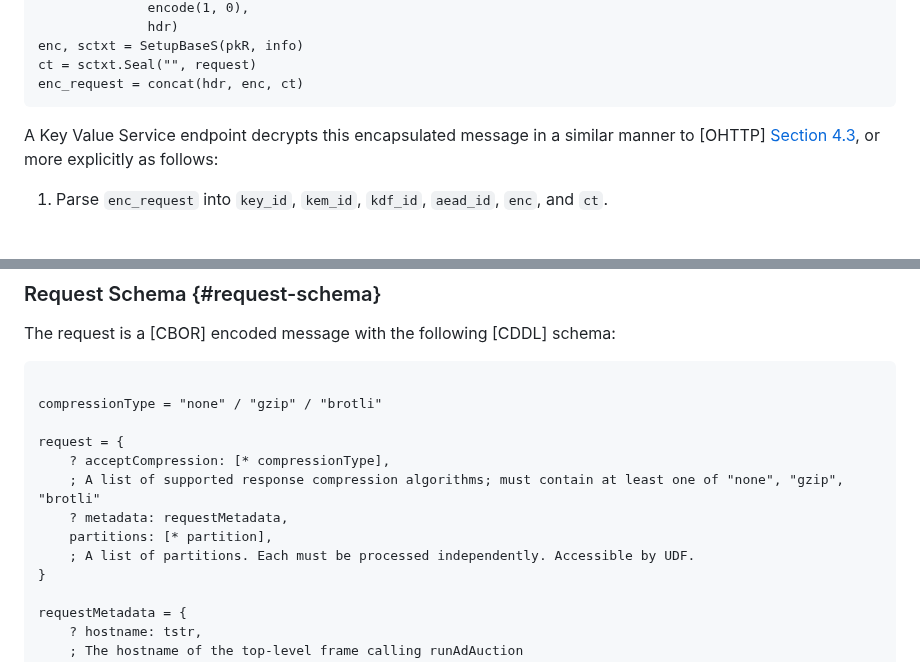
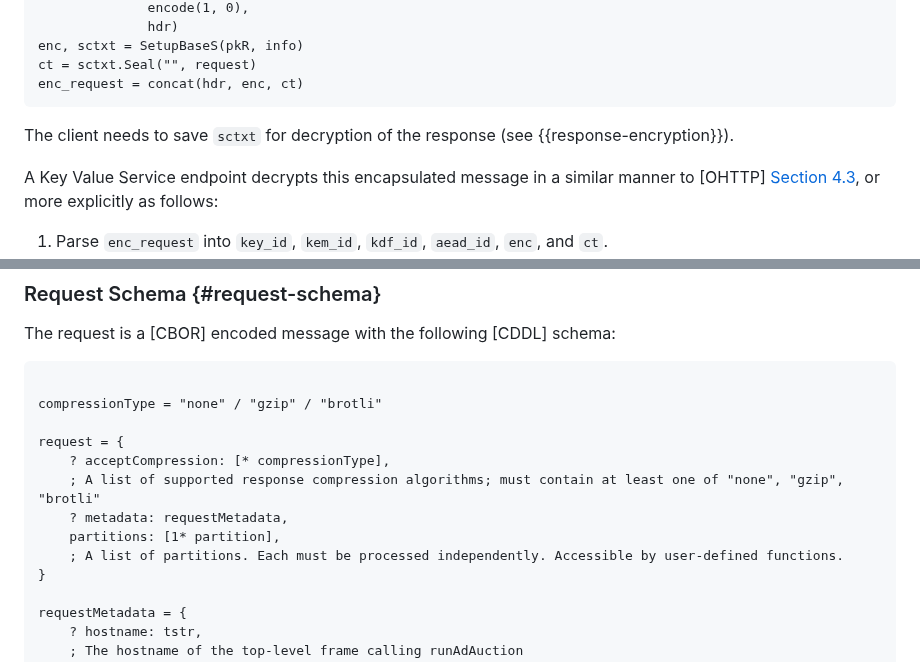
Before and after one commit to privacysandbox/draft-ietf-protected-audience-key-value-service, a Markdown page: draft-ietf-protected-audience-key-value-services.md, 2 parts joined by grey strips. GitHub-like rendering; blank space fills up the shorter version.

```diff
--- a/draft-ietf-protected-audience-key-value-services.md
+++ b/draft-ietf-protected-audience-key-value-services.md
@@ -209,6 +211,8 @@ enc, sctxt = SetupBaseS(pkR, info)
 ct = sctxt.Seal("", request)
 enc_request = concat(hdr, enc, ct)
 ~~~~~
+
+The client needs to save `sctxt` for decryption of the response (see {{response-encryption}}).
 
 A Key Value Service endpoint decrypts this encapsulated message in a
 similar manner to [OHTTP]
@@ -267,8 +271,8 @@ request = {
     ? acceptCompression: [* compressionType],
     ; A list of supported response compression algorithms; must contain at least one of "none", "gzip", "brotli"
     ? metadata: requestMetadata,
-    partitions: [* partition],
-    ; A list of partitions. Each must be processed independently. Accessible by UDF.
+    partitions: [1* partition],
+    ; A list of partitions. Each must be processed independently. Accessible by user-defined functions.
 }
 
 requestMetadata = {
```
Also changed, not shown: other parts of draft-ietf-protected-audience-key-value-services.md (+23 -25 lines).
